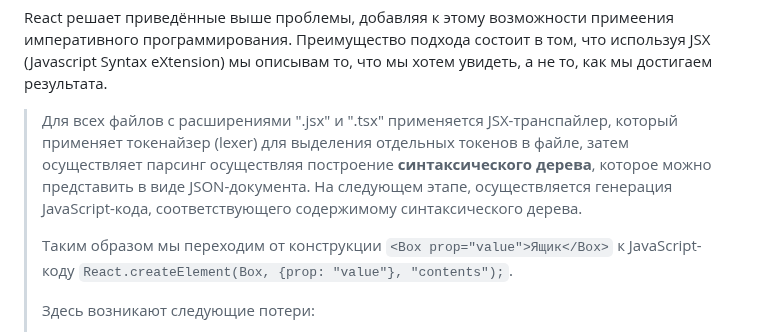
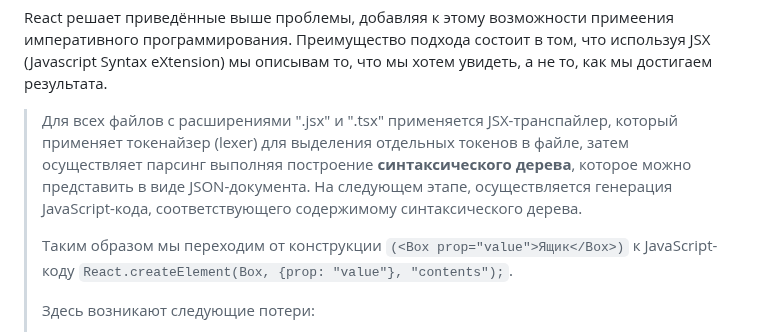
Before and after one commit to Kerminator1973/ReactDataTables, a Markdown page: whatsWrongWithReact.md, the part around the change. Drawn GitHub-style.

Commit message:
React: редакторские правки

```diff
--- a/whatsWrongWithReact.md
+++ b/whatsWrongWithReact.md
@@ -12,9 +12,9 @@
 
 React решает приведённые выше проблемы, добавляя к этому возможности примеения императивного программирования. Преимущество подхода состоит в том, что используя JSX (Javascript Syntax eXtension) мы описывам то, что мы хотем увидеть, а не то, как мы достигаем результата.
 
->Для всех файлов с расширениями ".jsx" и ".tsx" применяется JSX-транспайлер, который применяет токенайзер (lexer) для выделения отдельных токенов в файле, затем осуществляет парсинг осуществляя построение **синтаксического дерева**, которое можно представить в виде JSON-документа. На следующем этапе, осуществляется генерация JavaScript-кода, соответствующего содержимому синтаксического дерева.
+>Для всех файлов с расширениями ".jsx" и ".tsx" применяется JSX-транспайлер, который применяет токенайзер (lexer) для выделения отдельных токенов в файле, затем осуществляет парсинг выполняя построение **синтаксического дерева**, которое можно представить в виде JSON-документа. На следующем этапе, осуществляется генерация JavaScript-кода, соответствующего содержимому синтаксического дерева.
 >
->Таким образом мы переходим от конструкции `<Box prop="value">Ящик</Box>` к JavaScript-коду `React.createElement(Box, {prop: "value"}, "contents");`.
+>Таким образом мы переходим от конструкции `(<Box prop="value">Ящик</Box>)` к JavaScript-коду `React.createElement(Box, {prop: "value"}, "contents");`.
 >
 >Здесь возникают следующие потери:
 >
```
